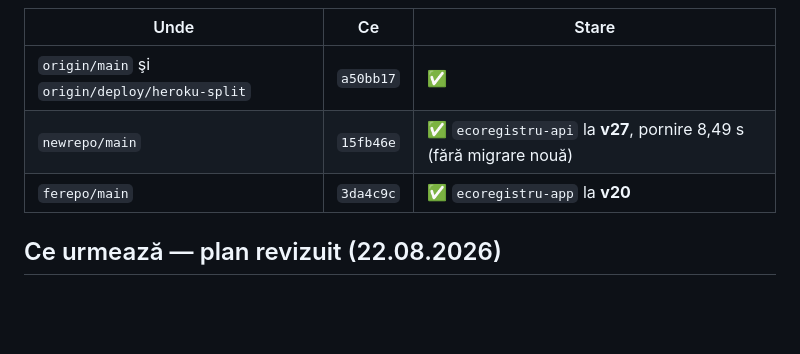
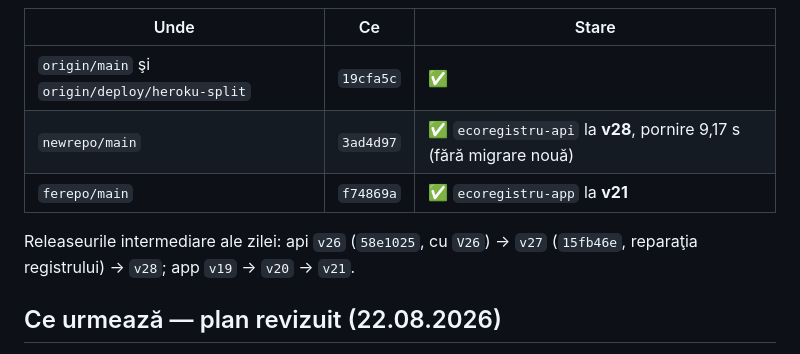
Before and after one commit to whoisonica/ecoregistru, a Markdown page: docs/status.md, the part around one of its changes. Drawn GitHub-style; blank space fills up the shorter version.

Commit message:
docs: releaseurile v28 / v21
Co-Authored-By: Claude Opus 5 <noreply@anthropic.com>
Claude-Session: https://claude.ai/code/session_012yQWVgPWvFipezTnebNdnP

```diff
--- a/docs/status.md
+++ b/docs/status.md
@@ -1641,9 +1641,12 @@ Felia are migrare, ecran şi generator propriu; nu e o variantă a celei de azi.
 
 | Unde | Ce | Stare |
 |---|---|---|
-| `origin/main` şi `origin/deploy/heroku-split` | `a50bb17` | ✅ |
-| `newrepo/main` | `15fb46e` | ✅ `ecoregistru-api` la **v27**, pornire 8,49 s (fără migrare nouă) |
-| `ferepo/main` | `3da4c9c` | ✅ `ecoregistru-app` la **v20** |
+| `origin/main` şi `origin/deploy/heroku-split` | `19cfa5c` | ✅ |
+| `newrepo/main` | `3ad4d97` | ✅ `ecoregistru-api` la **v28**, pornire 9,17 s (fără migrare nouă) |
+| `ferepo/main` | `f74869a` | ✅ `ecoregistru-app` la **v21** |
+
+Releaseurile intermediare ale zilei: api `v26` (`58e1025`, cu `V26`) → `v27` (`15fb46e`,
+reparaţia registrului) → `v28`; app `v19` → `v20` → `v21`.
 
 
 ## Ce urmează — plan revizuit (22.08.2026)
```
Also changed, not shown: other parts of docs/status.md (+1 -1 lines).
